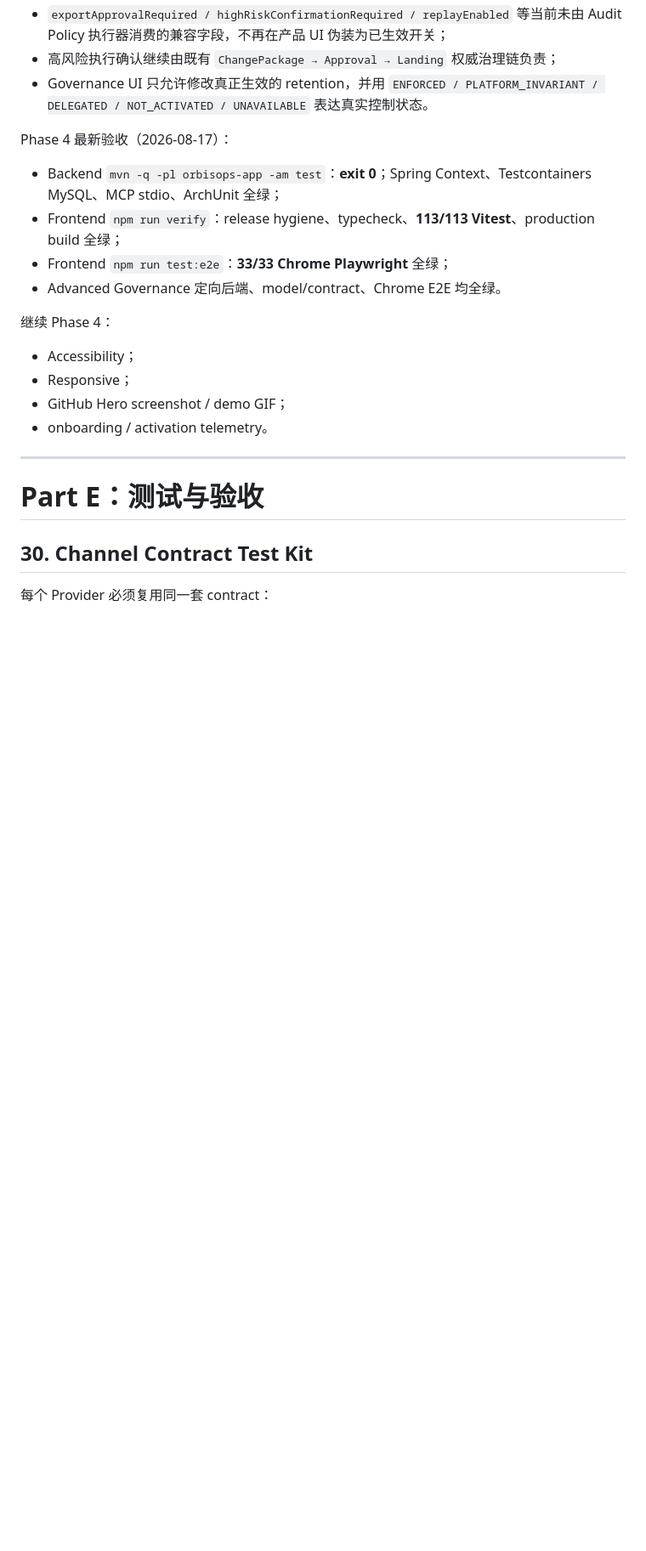
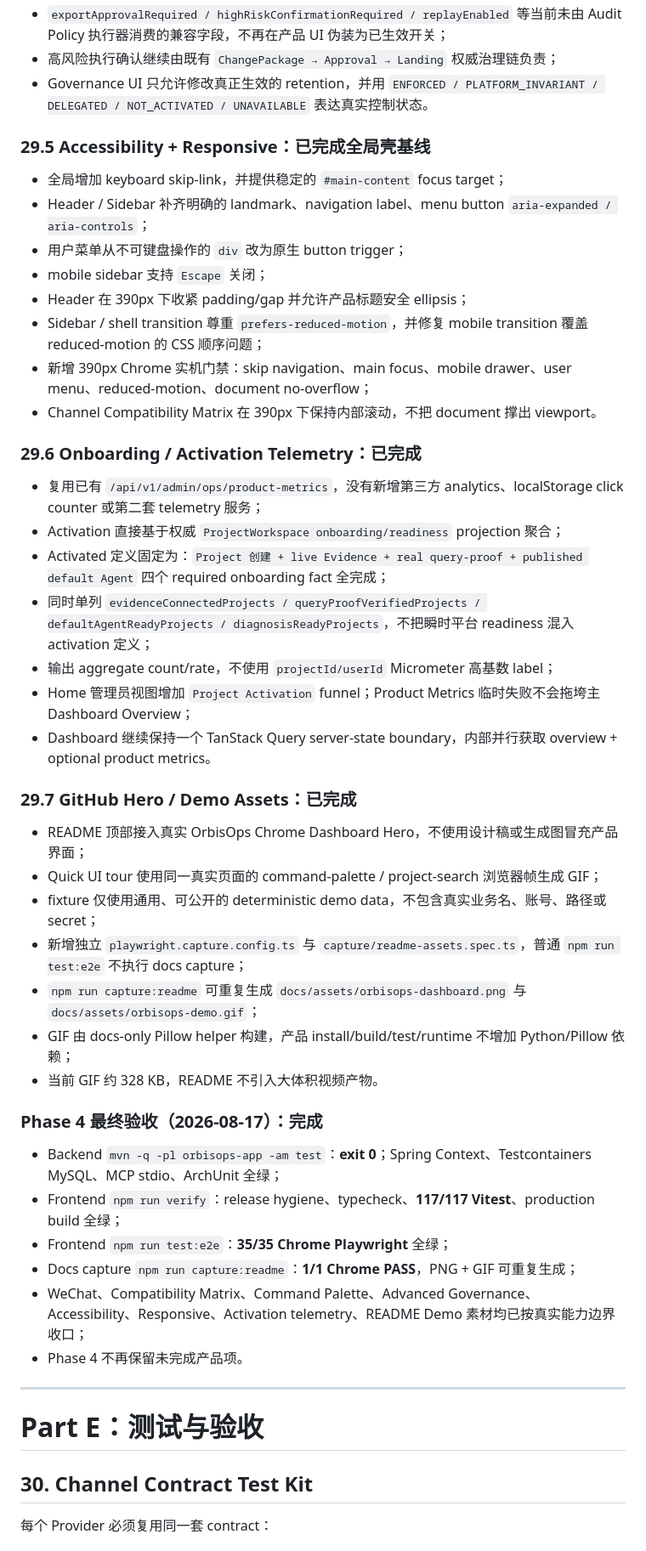
Before and after one commit to lgs0809/OrbisOps, a Markdown page: docs/roadmap/2026-08-15-orbisops-product-channel-frontend-roadmap.md, the part around the change. Shown at 85% size. Rendered like a GitHub page; blank space fills up the shorter version.

Commit message:
docs: close phase 4 roadmap

```diff
--- a/docs/roadmap/2026-08-15-orbisops-product-channel-frontend-roadmap.md
+++ b/docs/roadmap/2026-08-15-orbisops-product-channel-frontend-roadmap.md
@@ -1658,19 +1658,45 @@ Phase 4 WeChat 验收（2026-08-17）：
 - 高风险执行确认继续由既有 `ChangePackage → Approval → Landing` 权威治理链负责；
 - Governance UI 只允许修改真正生效的 retention，并用 `ENFORCED / PLATFORM_INVARIANT / DELEGATED / NOT_ACTIVATED / UNAVAILABLE` 表达真实控制状态。
 
-Phase 4 最新验收（2026-08-17）：
+### 29.5 Accessibility + Responsive：已完成全局壳基线
+
+- 全局增加 keyboard skip-link，并提供稳定的 `#main-content` focus target；
+- Header / Sidebar 补齐明确的 landmark、navigation label、menu button `aria-expanded / aria-controls`；
+- 用户菜单从不可键盘操作的 `div` 改为原生 button trigger；
+- mobile sidebar 支持 `Escape` 关闭；
+- Header 在 390px 下收紧 padding/gap 并允许产品标题安全 ellipsis；
+- Sidebar / shell transition 尊重 `prefers-reduced-motion`，并修复 mobile transition 覆盖 reduced-motion 的 CSS 顺序问题；
+- 新增 390px Chrome 实机门禁：skip navigation、main focus、mobile drawer、user menu、reduced-motion、document no-overflow；
+- Channel Compatibility Matrix 在 390px 下保持内部滚动，不把 document 撑出 viewport。
+
+### 29.6 Onboarding / Activation Telemetry：已完成
+
+- 复用已有 `/api/v1/admin/ops/product-metrics`，没有新增第三方 analytics、localStorage click counter 或第二套 telemetry 服务；
+- Activation 直接基于权威 `ProjectWorkspace onboarding/readiness` projection 聚合；
+- Activated 定义固定为：`Project 创建 + live Evidence + real query-proof + published default Agent` 四个 required onboarding fact 全完成；
+- 同时单列 `evidenceConnectedProjects / queryProofVerifiedProjects / defaultAgentReadyProjects / diagnosisReadyProjects`，不把瞬时平台 readiness 混入 activation 定义；
+- 输出 aggregate count/rate，不使用 `projectId/userId` Micrometer 高基数 label；
+- Home 管理员视图增加 `Project Activation` funnel；Product Metrics 临时失败不会拖垮主 Dashboard Overview；
+- Dashboard 继续保持一个 TanStack Query server-state boundary，内部并行获取 overview + optional product metrics。
+
+### 29.7 GitHub Hero / Demo Assets：已完成
+
+- README 顶部接入真实 OrbisOps Chrome Dashboard Hero，不使用设计稿或生成图冒充产品界面；
+- Quick UI tour 使用同一真实页面的 command-palette / project-search 浏览器帧生成 GIF；
+- fixture 仅使用通用、可公开的 deterministic demo data，不包含真实业务名、账号、路径或 secret；
+- 新增独立 `playwright.capture.config.ts` 与 `capture/readme-assets.spec.ts`，普通 `npm run test:e2e` 不执行 docs capture；
+- `npm run capture:readme` 可重复生成 `docs/assets/orbisops-dashboard.png` 与 `docs/assets/orbisops-demo.gif`；
+- GIF 由 docs-only Pillow helper 构建，产品 install/build/test/runtime 不增加 Python/Pillow 依赖；
+- 当前 GIF 约 328 KB，README 不引入大体积视频产物。
+
+### Phase 4 最终验收（2026-08-17）：完成
 
 - Backend `mvn -q -pl orbisops-app -am test`：**exit 0**；Spring Context、Testcontainers MySQL、MCP stdio、ArchUnit 全绿；
-- Frontend `npm run verify`：release hygiene、typecheck、**113/113 Vitest**、production build 全绿；
-- Frontend `npm run test:e2e`：**33/33 Chrome Playwright** 全绿；
-- Advanced Governance 定向后端、model/contract、Chrome E2E 均全绿。
-
-继续 Phase 4：
-
-- Accessibility；
-- Responsive；
-- GitHub Hero screenshot / demo GIF；
-- onboarding / activation telemetry。
+- Frontend `npm run verify`：release hygiene、typecheck、**117/117 Vitest**、production build 全绿；
+- Frontend `npm run test:e2e`：**35/35 Chrome Playwright** 全绿；
+- Docs capture `npm run capture:readme`：**1/1 Chrome PASS**，PNG + GIF 可重复生成；
+- WeChat、Compatibility Matrix、Command Palette、Advanced Governance、Accessibility、Responsive、Activation telemetry、README Demo 素材均已按真实能力边界收口；
+- Phase 4 不再保留未完成产品项。
 
 ---
 
```
Also changed, not shown: README.md (+10 -0 lines), docs/assets/orbisops-dashboard.png (added), docs/assets/orbisops-demo.gif (added), 12 other files.
